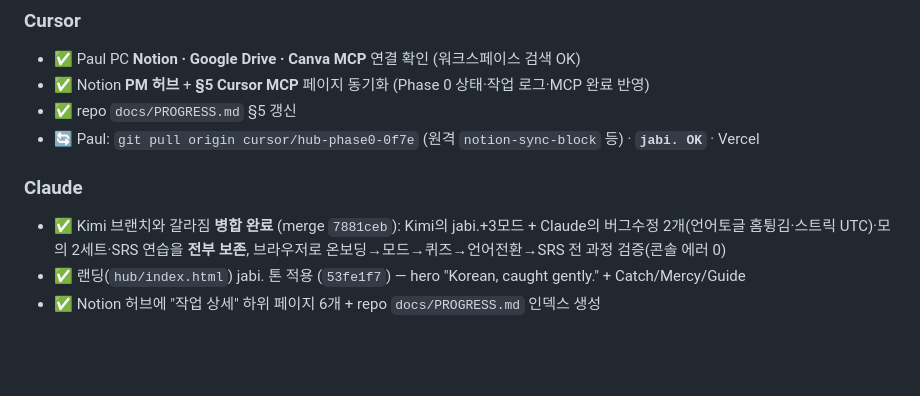
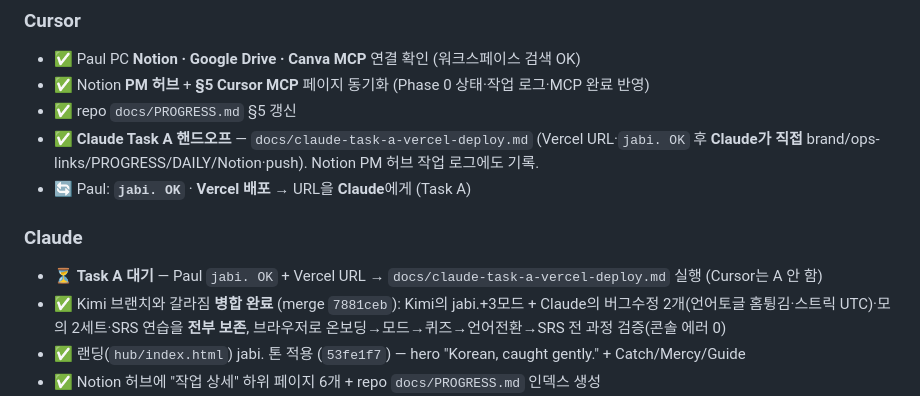
Before and after one commit to wensonjabi-p/paul-intro, a Markdown page: docs/DAILY-LOG.md, the part around the change. GitHub-like rendering; blank space fills up the shorter version.

Commit message:
docs: assign Vercel URL Task A to Claude with handoff checklist
Co-authored-by: Cursor <cursoragent@cursor.com>

```diff
--- a/docs/DAILY-LOG.md
+++ b/docs/DAILY-LOG.md
@@ -16,9 +16,11 @@
 - ✅ Paul PC **Notion · Google Drive · Canva MCP** 연결 확인 (워크스페이스 검색 OK)
 - ✅ Notion **PM 허브** + **§5 Cursor MCP** 페이지 동기화 (Phase 0 상태·작업 로그·MCP 완료 반영)
 - ✅ repo `docs/PROGRESS.md` §5 갱신
-- 🔄 Paul: `git pull origin cursor/hub-phase0-0f7e` (원격 `notion-sync-block` 등) · **`jabi. OK`** · Vercel
+- ✅ **Claude Task A 핸드오프** — `docs/claude-task-a-vercel-deploy.md` (Vercel URL·`jabi. OK` 후 **Claude가 직접** brand/ops-links/PROGRESS/DAILY/Notion·push). Notion PM 허브 작업 로그에도 기록.
+- 🔄 Paul: **`jabi. OK`** · **Vercel 배포** → URL을 **Claude**에게 (Task A)
 
 ### Claude
+- ⏳ **Task A 대기** — Paul `jabi. OK` + Vercel URL → `docs/claude-task-a-vercel-deploy.md` 실행 (Cursor는 A 안 함)
 - ✅ Kimi 브랜치와 갈라짐 **병합 완료** (merge `7881ceb`): Kimi의 jabi.+3모드 + Claude의 버그수정 2개(언어토글 홈튕김·스트릭 UTC)·모의 2세트·SRS 연습을 **전부 보존**, 브라우저로 온보딩→모드→퀴즈→언어전환→SRS 전 과정 검증(콘솔 에러 0)
 - ✅ 랜딩(`hub/index.html`) jabi. 톤 적용 (`53fe1f7`) — hero "Korean, caught gently." + Catch/Mercy/Guide
 - ✅ Notion 허브에 "작업 상세" 하위 페이지 6개 + repo `docs/PROGRESS.md` 인덱스 생성
```
Also changed, not shown: docs/PROGRESS.md (+2 -2 lines), docs/claude-task-a-vercel-deploy.md (added, +68 -0 lines).
